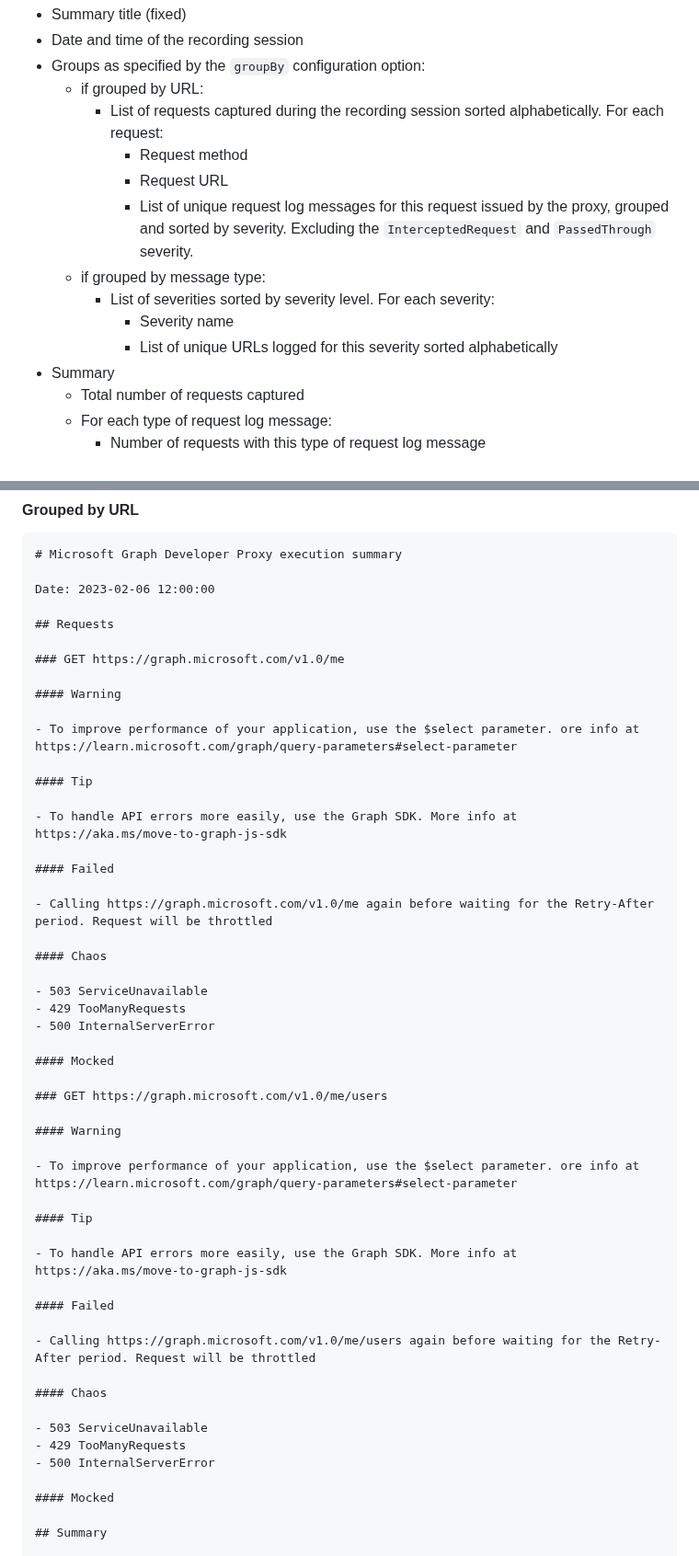
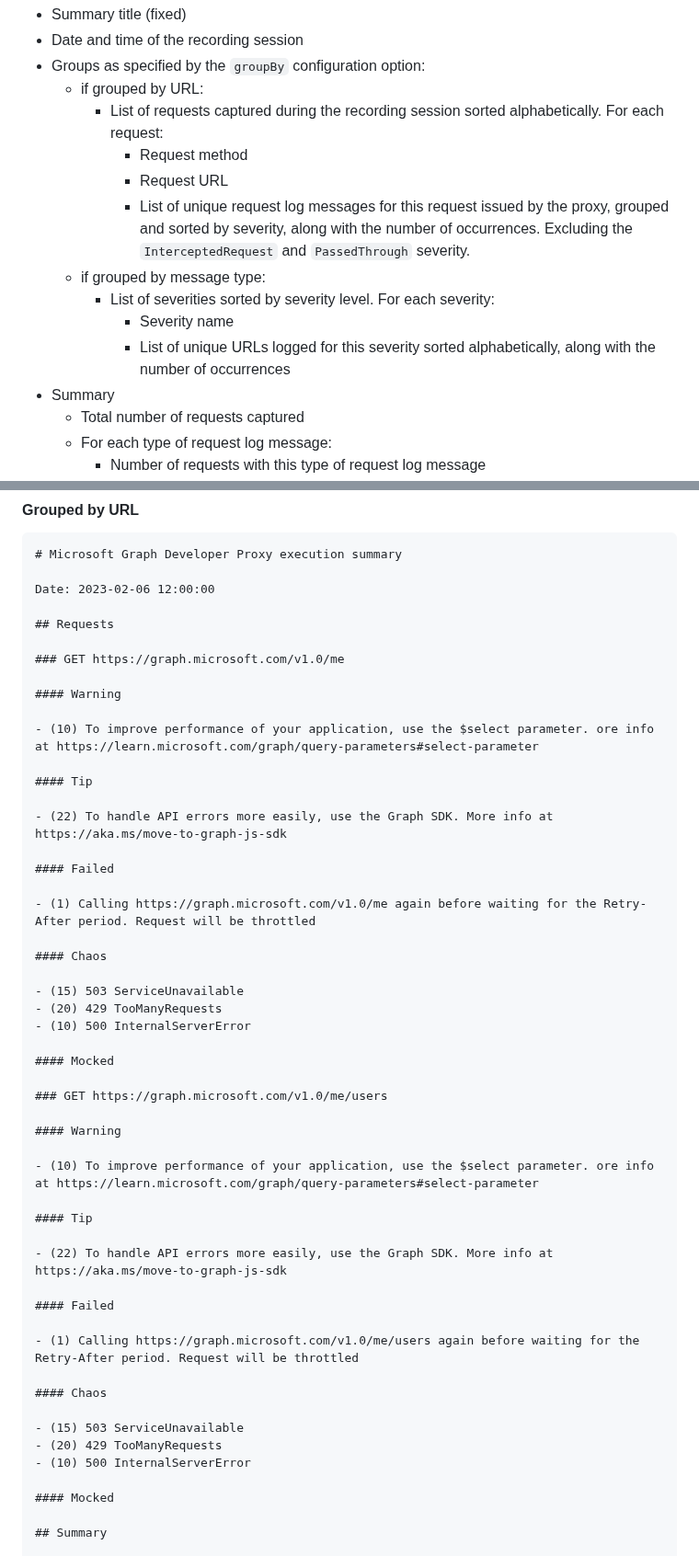
Before and after one commit to microsoft/dev-proxy, a Markdown page: specs/execution-summary.md, 2 parts joined by grey strips. Shown at 92% size. Rendered like a GitHub page.

Commit message:
Adds count of occurrences in the execution summary spec

```diff
--- a/specs/execution-summary.md
+++ b/specs/execution-summary.md
@@ -32,11 +32,11 @@ Execution summary contains the following information:
     - List of requests captured during the recording session sorted alphabetically. For each request:
       - Request method
       - Request URL
-      - List of unique request log messages for this request issued by the proxy, grouped and sorted by severity. Excluding the `InterceptedRequest` and `PassedThrough` severity.
+      - List of unique request log messages for this request issued by the proxy, grouped and sorted by severity, along with the number of occurrences. Excluding the `InterceptedRequest` and `PassedThrough` severity.
   - if grouped by message type:
     - List of severities sorted by severity level. For each severity:
       - Severity name
-      - List of unique URLs logged for this severity sorted alphabetically
+      - List of unique URLs logged for this severity sorted alphabetically, along with the number of occurrences
 - Summary
   - Total number of requests captured
   - For each type of request log message:
@@ -57,21 +57,21 @@ Date: 2023-02-06 12:00:00
 
 #### Warning
 
-- To improve performance of your application, use the $select parameter. ore info at https://learn.microsoft.com/graph/query-parameters#select-parameter
+- (10) To improve performance of your application, use the $select parameter. ore info at https://learn.microsoft.com/graph/query-parameters#select-parameter
 
 #### Tip
 
-- To handle API errors more easily, use the Graph SDK. More info at https://aka.ms/move-to-graph-js-sdk
+- (22) To handle API errors more easily, use the Graph SDK. More info at https://aka.ms/move-to-graph-js-sdk
 
 #### Failed
 
-- Calling https://graph.microsoft.com/v1.0/me again before waiting for the Retry-After period. Request will be throttled
+- (1) Calling https://graph.microsoft.com/v1.0/me again before waiting for the Retry-After period. Request will be throttled
 
 #### Chaos
 
-- 503 ServiceUnavailable
-- 429 TooManyRequests
-- 500 InternalServerError
+- (15) 503 ServiceUnavailable
+- (20) 429 TooManyRequests
+- (10) 500 InternalServerError
 
 #### Mocked
 
@@ -79,21 +79,21 @@ Date: 2023-02-06 12:00:00
 
 #### Warning
 
-- To improve performance of your application, use the $select parameter. ore info at https://learn.microsoft.com/graph/query-parameters#select-parameter
+- (10) To improve performance of your application, use the $select parameter. ore info at https://learn.microsoft.com/graph/query-parameters#select-parameter
 
 #### Tip
 
-- To handle API errors more easily, use the Graph SDK. More info at https://aka.ms/move-to-graph-js-sdk
+- (22) To handle API errors more easily, use the Graph SDK. More info at https://aka.ms/move-to-graph-js-sdk
 
 #### Failed
 
-- Calling https://graph.microsoft.com/v1.0/me/users again before waiting for the Retry-After period. Request will be throttled
+- (1) Calling https://graph.microsoft.com/v1.0/me/users again before waiting for the Retry-After period. Request will be throttled
 
 #### Chaos
 
-- 503 ServiceUnavailable
-- 429 TooManyRequests
-- 500 InternalServerError
+- (15) 503 ServiceUnavailable
+- (20) 429 TooManyRequests
+- (10) 500 InternalServerError
 
 #### Mocked
 
```
Also changed, not shown: other parts of specs/execution-summary.md (+12 -12 lines).
